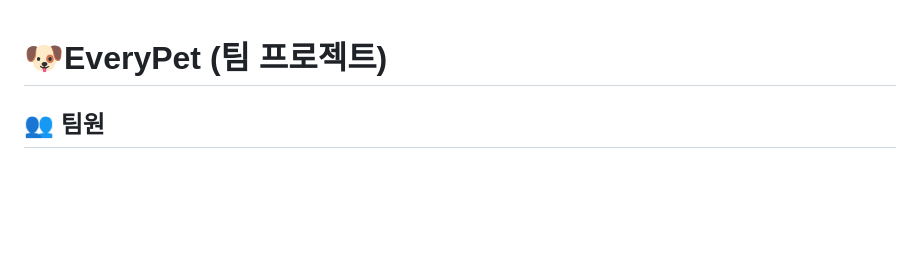
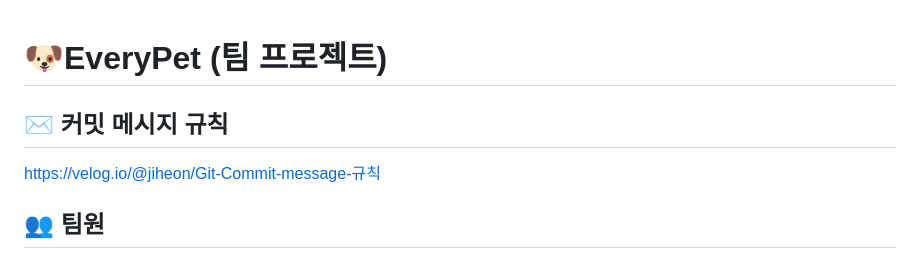
Before and after one commit to Kyungmin-University-Team-Project/everypet, a Markdown page: README.md, the part around the change. GitHub-like rendering; blank space fills up the shorter version.

Commit message:
Docs: Update README.md

```diff
--- a/README.md
+++ b/README.md
@@ -1,4 +1,8 @@
 # 🐶EveryPet (팀 프로젝트)
+
+## ✉️ 커밋 메시지 규칙
+
+https://velog.io/@jiheon/Git-Commit-message-규칙
 
 ## 👥 팀원
 
```
